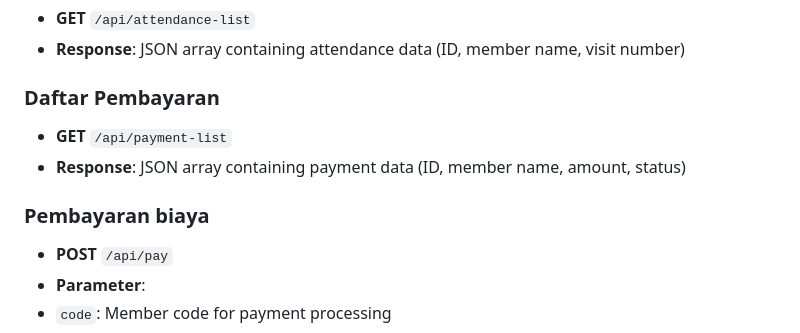
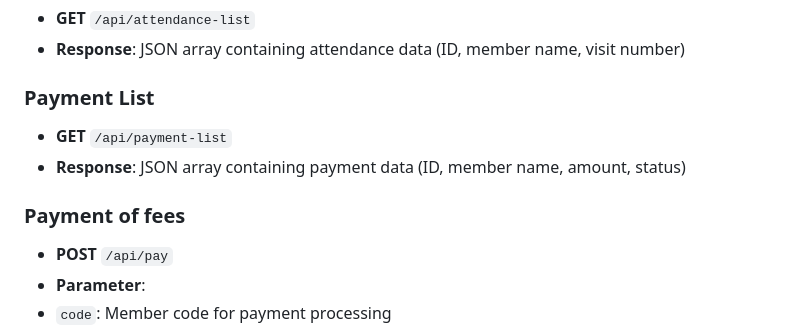
Before and after one commit to JasonYehezkiel/Fee-Management-System, a Markdown page: README.md, the part around one of its changes. Rendered like a GitHub page.

Commit message:
Updated README.md and .gitignore

```diff
--- a/README.md
+++ b/README.md
@@ -172,11 +172,11 @@ logs/
 - **GET** `/api/attendance-list`
 - **Response**: JSON array containing attendance data (ID, member name, visit number)
 
-### Daftar Pembayaran
+### Payment List
 - **GET** `/api/payment-list`
 - **Response**: JSON array containing payment data (ID, member name, amount, status)
 
-### Pembayaran biaya
+### Payment of fees
 - **POST** `/api/pay`
 - **Parameter**:
 - `code`: Member code for payment processing
```
Also changed, not shown: other parts of README.md (+1 -1 lines).
